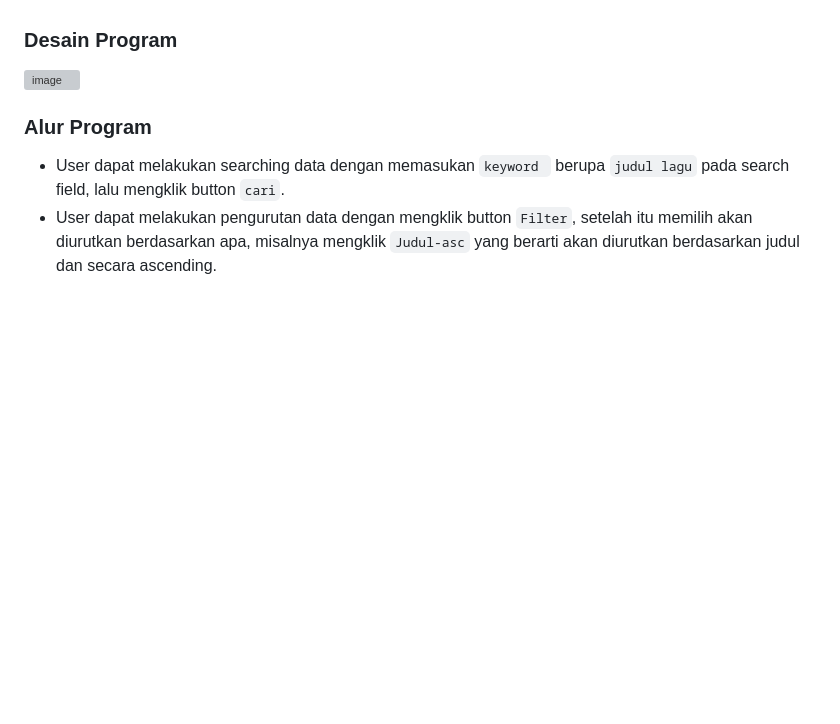
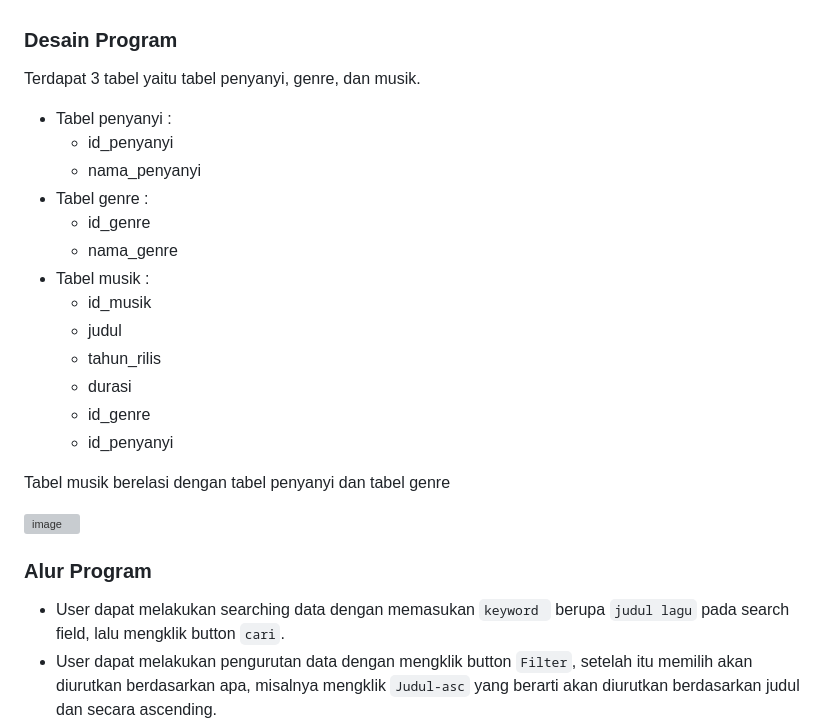
Before and after one commit to amizulfa/TP3DPBO2023C1, a Markdown page: README.md, the part around the change. GitHub-like rendering; blank space fills up the shorter version; grey boxes are pictures that could not be loaded.

```diff
--- a/README.md
+++ b/README.md
@@ -13,6 +13,23 @@ Buatlah program menggunakan bahasa pemrograman PHP dengan spesifikasi sebagai be
 - Menggunakan template/skin tabel yang sama untuk menampilkan tabel
 
 ### Desain Program
+Terdapat 3 tabel yaitu tabel penyanyi, genre, dan musik.
+- Tabel penyanyi :
+  - id_penyanyi
+  - nama_penyanyi
+- Tabel genre :
+  - id_genre
+  - nama_genre
+- Tabel musik :
+  - id_musik
+  - judul
+  - tahun_rilis
+  - durasi
+  - id_genre
+  - id_penyanyi
+
+Tabel musik berelasi dengan tabel penyanyi dan tabel genre
+
 <img width="550" alt="image" src="https://github.com/amizulfa/TP3DPBO2023C1/assets/100895165/819a7b67-788b-4c3a-b84b-f96d36ee3dd8">
 
 ### Alur Program
```
